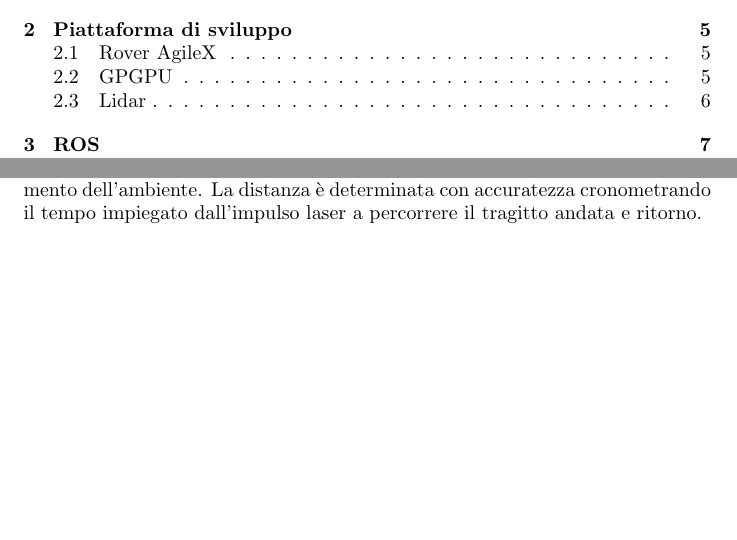
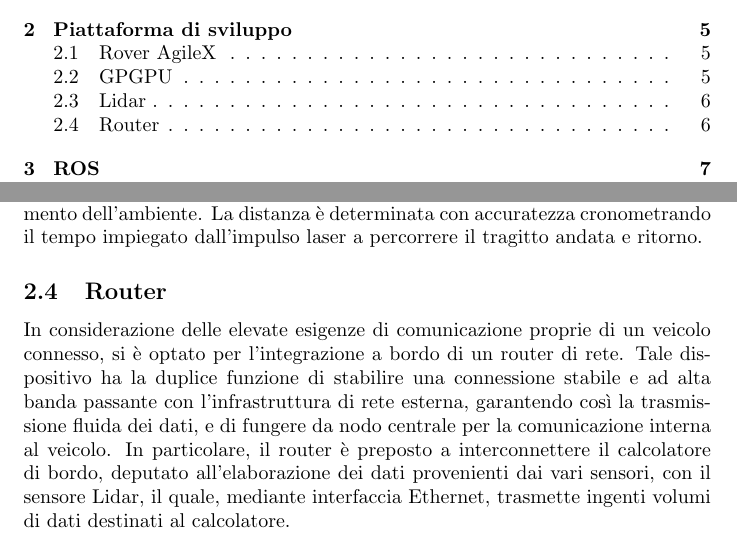
Before and after one commit to alleappio/tesi_triennale, a LaTeX document (main.tex, which reads sections/piattaforma_di_sviluppo.tex): two parts of pages 2 and 6 of 17, joined at a grey line, cut so that both start at the same text, the shorter picture padded with empty space. Compiled offline with pdfLaTeX.

Commit message:
add subsection 2.4: router

```diff
--- a/sections/piattaforma_di_sviluppo.tex
+++ b/sections/piattaforma_di_sviluppo.tex
@@ -18,3 +18,6 @@ Un elemento cruciale per la realizzazione di questa tesi è stato l'identificazi
 Per quanto concerne il sensore, la scelta è ricaduta su un sensore Lidar (Light Detection and Ranging) a 2 dimensioni. Questo dispositivo sfrutta la tecnologia laser per determinare la distanza di vari punti nell'ambiente circostante, calcolando il tempo di ritorno dei raggi laser emessi. Il Lidar fornisce una mappa dettagliata della topografia dell'ambiente, consentendo al sistema di percezione di creare rappresentazioni, tridimensionali o bidimensionali a seconda della tipologia, accurate e fondamentali per il riconoscimento degli ostacoli, la navigazione, la pianificazione del percorso del veicolo e la mappatura dell'ambiente circostante. La combinazione di una GPGPU performante e un sensore Lidar avanzato rappresenta una solida base tecnologica per lo sviluppo di un sistema di guida autonoma e remota altamente efficiente.
 
 \noindent Il sensore Lidar genera una nuvola di punti tridimensionale dell'ambiente circostante attraverso l'emissione di impulsi laser in un cono di 270 gradi. Ciascun punto della nuvola corrisponde alla distanza misurata tra il sensore e un elemento dell'ambiente. La distanza è determinata con accuratezza cronometrando il tempo impiegato dall'impulso laser a percorrere il tragitto andata e ritorno.
+
+\subsection{Router}
+In considerazione delle elevate esigenze di comunicazione proprie di un veicolo connesso, si è optato per l'integrazione a bordo di un router di rete. Tale dispositivo ha la duplice funzione di stabilire una connessione stabile e ad alta banda passante con l'infrastruttura di rete esterna, garantendo così la trasmissione fluida dei dati, e di fungere da nodo centrale per la comunicazione interna al veicolo. In particolare, il router è preposto a interconnettere il calcolatore di bordo, deputato all'elaborazione dei dati provenienti dai vari sensori, con il sensore Lidar, il quale, mediante interfaccia Ethernet, trasmette ingenti volumi di dati destinati al calcolatore.
```
Also changed, not shown: main.pdf.
